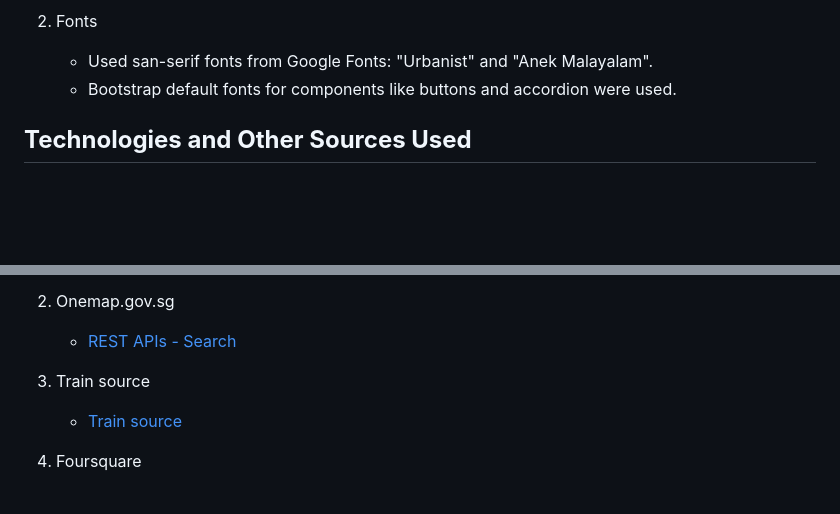
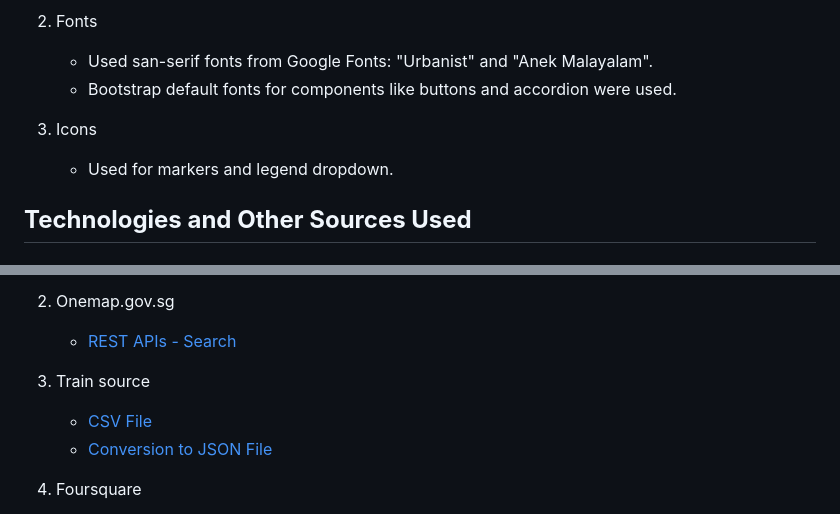
Before and after one commit to joanneks/Project-1---Map, a Markdown page: README.md, 2 parts joined by grey strips. Rendered like a GitHub page; blank space fills up the shorter version.

```diff
--- a/README.md
+++ b/README.md
@@ -69,6 +69,9 @@ Mobile Responsiveness
    - Used san-serif fonts from Google Fonts: "Urbanist" and "Anek Malayalam".
    - Bootstrap default fonts for components like buttons and accordion were used.
 
+3. Icons
+   - Used for markers and legend dropdown.
+
 ## **Technologies and Other Sources Used**
 
 ### **_Technologies_**
@@ -94,7 +97,8 @@ Mobile Responsiveness
    - [REST APIs - Search](https://www.onemap.gov.sg/docs/#onemap-rest-apis)
 
 3. Train source
-   - [Train source]()
+   - [CSV File](https://data.world/)
+   - [Conversion to JSON File](https://www.convertcsv.com/csv-to-json.htm)
 
 4. Foursquare
    - [Place Search API](https://developer.foursquare.com/reference/place-search)
```
Also changed, not shown: images-folder/dentalClinic.png (added), images-folder/hospital.png (added), images-folder/medicalClinic.png (added), 2 other files.
